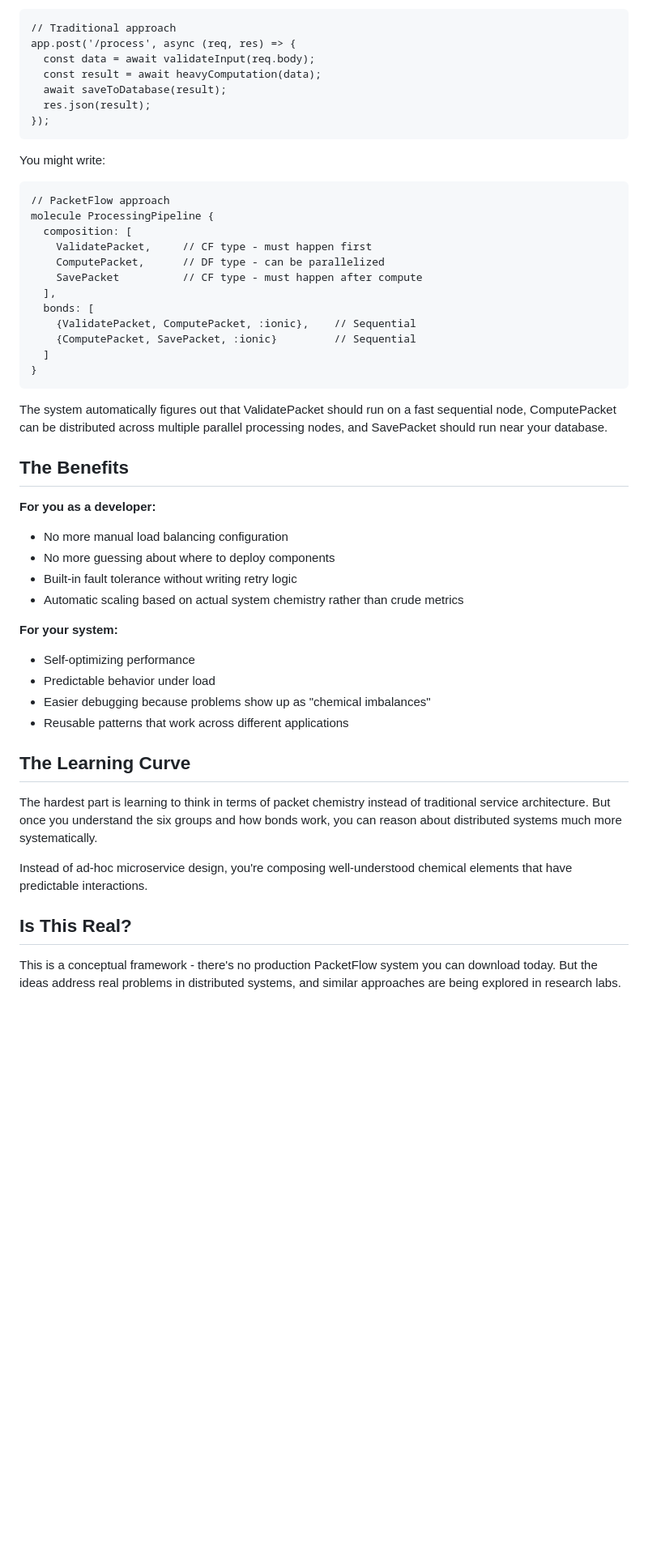
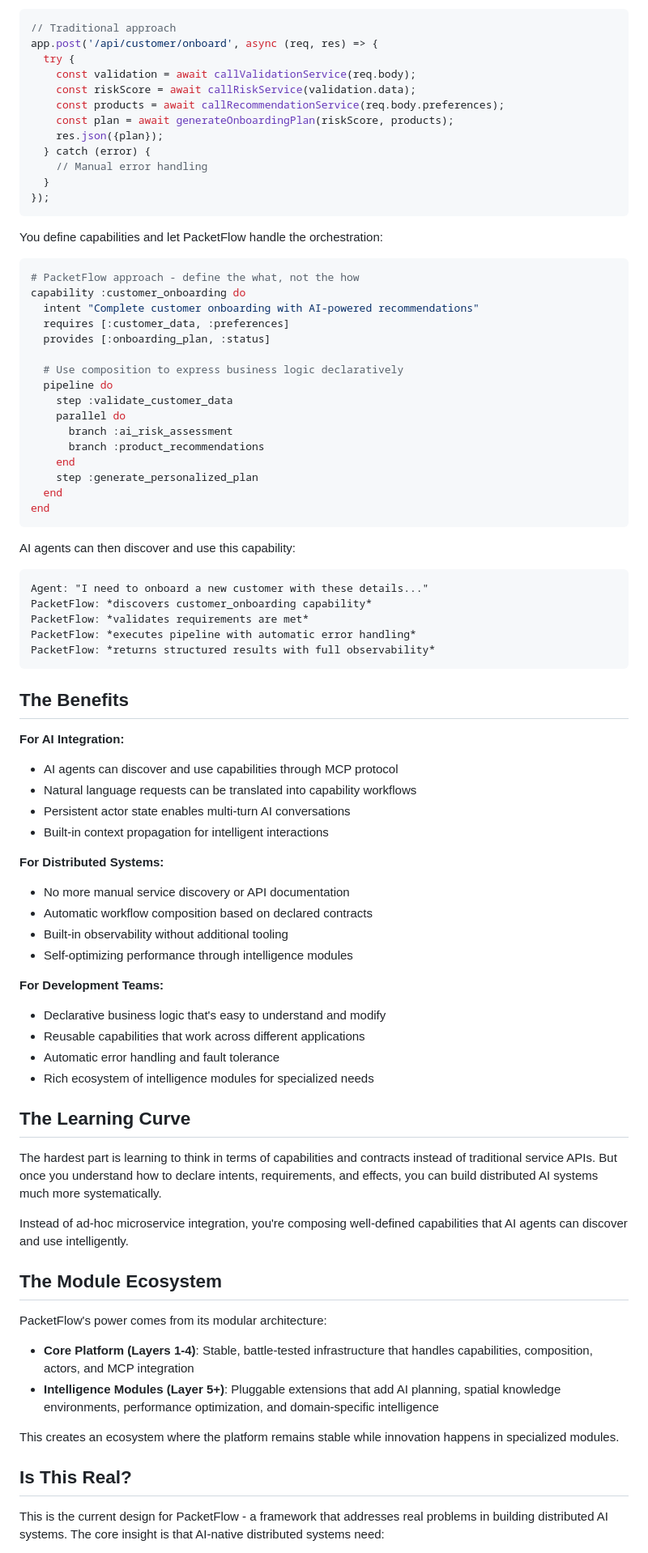
Before and after one commit to c-u-l8er/packet-flow-compute, a Markdown page: README.md, the part around one of its changes. Shown at 81% size. GitHub-like rendering; blank space fills up the shorter version.

````diff
--- a/README.md
+++ b/README.md
@@ -67,51 +173,82 @@ Instead of writing:
 // Traditional approach
-app.post('/process', async (req, res) => {
-  const data = await validateInput(req.body);
-  const result = await heavyComputation(data);
-  await saveToDatabase(result);
-  res.json(result);
+app.post('/api/customer/onboard', async (req, res) => {
+  try {
+    const validation = await callValidationService(req.body);
+    const riskScore = await callRiskService(validation.data);
+    const products = await callRecommendationService(req.body.preferences);
+    const plan = await generateOnboardingPlan(riskScore, products);
+    res.json({plan});
+  } catch (error) {
+    // Manual error handling
+  }
 });
 ```
 
-You might write:
-```
-// PacketFlow approach
-molecule ProcessingPipeline {
-  composition: [
-    ValidatePacket,     // CF type - must happen first
-    ComputePacket,      // DF type - can be parallelized
-    SavePacket          // CF type - must happen after compute
-  ],
-  bonds: [
-    {ValidatePacket, ComputePacket, :ionic},    // Sequential
-    {ComputePacket, SavePacket, :ionic}         // Sequential
-  ]
-}
+You define capabilities and let PacketFlow handle the orchestration:
+```elixir
+# PacketFlow approach - define the what, not the how
+capability :customer_onboarding do
+  intent "Complete customer onboarding with AI-powered recommendations"
+  requires [:customer_data, :preferences]
+  provides [:onboarding_plan, :status]
+
+  # Use composition to express business logic declaratively
+  pipeline do
+    step :validate_customer_data
+    parallel do
+      branch :ai_risk_assessment
+      branch :product_recommendations
+    end
+    step :generate_personalized_plan
+  end
+end
 ```
 
-The system automatically figures out that ValidatePacket should run on a fast sequential node, ComputePacket can be distributed across multiple parallel processing nodes, and SavePacket should run near your database.
+AI agents can then discover and use this capability:
+```
+Agent: "I need to onboard a new customer with these details..."
+PacketFlow: *discovers customer_onboarding capability*
+PacketFlow: *validates requirements are met*
+PacketFlow: *executes pipeline with automatic error handling*
+PacketFlow: *returns structured results with full observability*
+```
 
 ## The Benefits
 
-**For you as a developer:**
-- No more manual load balancing configuration
-- No more guessing about where to deploy components
-- Built-in fault tolerance without writing retry logic
-- Automatic scaling based on actual system chemistry rather than crude metrics
+**For AI Integration:**
+- AI agents can discover and use capabilities through MCP protocol
+- Natural language requests can be translated into capability workflows
+- Persistent actor state enables multi-turn AI conversations
+- Built-in context propagation for intelligent interactions
 
-**For your system:**
-- Self-optimizing performance
-- Predictable behavior under load
-- Easier debugging because problems show up as "chemical imbalances"
-- Reusable patterns that work across different applications
+**For Distributed Systems:**
+- No more manual service discovery or API documentation
+- Automatic workflow composition based on declared contracts
+- Built-in observability without additional tooling
+- Self-optimizing performance through intelligence modules
+
+**For Development Teams:**
+- Declarative business logic that's easy to understand and modify
+- Reusable capabilities that work across different applications
+- Automatic error handling and fault tolerance
+- Rich ecosystem of intelligence modules for specialized needs
 
 ## The Learning Curve
 
-The hardest part is learning to think in terms of packet chemistry instead of traditional service architecture. But once you understand the six groups and how bonds work, you can reason about distributed systems much more systematically.
+The hardest part is learning to think in terms of capabilities and contracts instead of traditional service APIs. But once you understand how to declare intents, requirements, and effects, you can build distributed AI systems much more systematically.
 
-Instead of ad-hoc microservice design, you're composing well-understood chemical elements that have predictable interactions.
+Instead of ad-hoc microservice integration, you're composing well-defined capabilities that AI agents can discover and use intelligently.
+
+## The Module Ecosystem
+
+PacketFlow's power comes from its modular architecture:
+
+- **Core Platform (Layers 1-4)**: Stable, battle-tested infrastructure that handles capabilities, composition, actors, and MCP integration
+- **Intelligence Modules (Layer 5+)**: Pluggable extensions that add AI planning, spatial knowledge environments, performance optimization, and domain-specific intelligence
+
+This creates an ecosystem where the platform remains stable while innovation happens in specialized modules.
 
 ## Is This Real?
 
-This is a conceptual framework - there's no production PacketFlow system you can download today. But the ideas address real problems in distributed systems, and similar approaches are being explored in research labs.
+This is the current design for PacketFlow - a framework that addresses real problems in building distributed AI systems. The core insight is that AI-native distributed systems need:
 
````
Also changed, not shown: other parts of README.md (+151 -40 lines).
